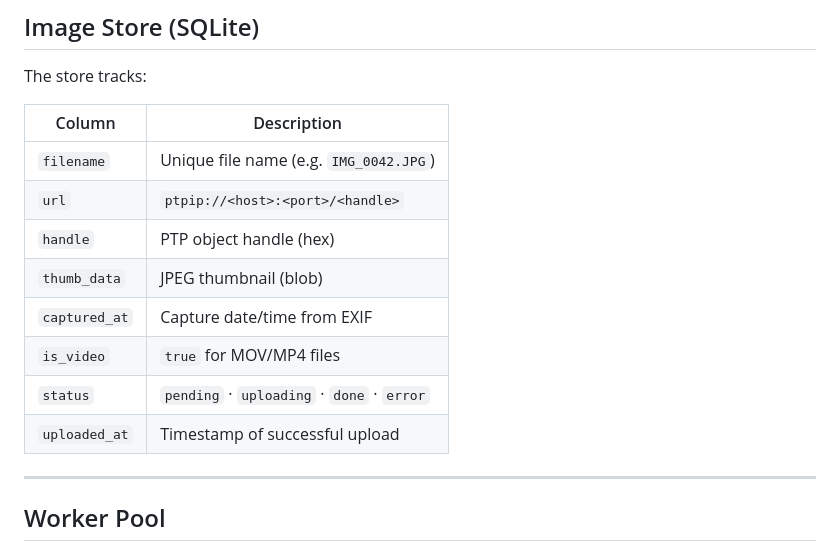
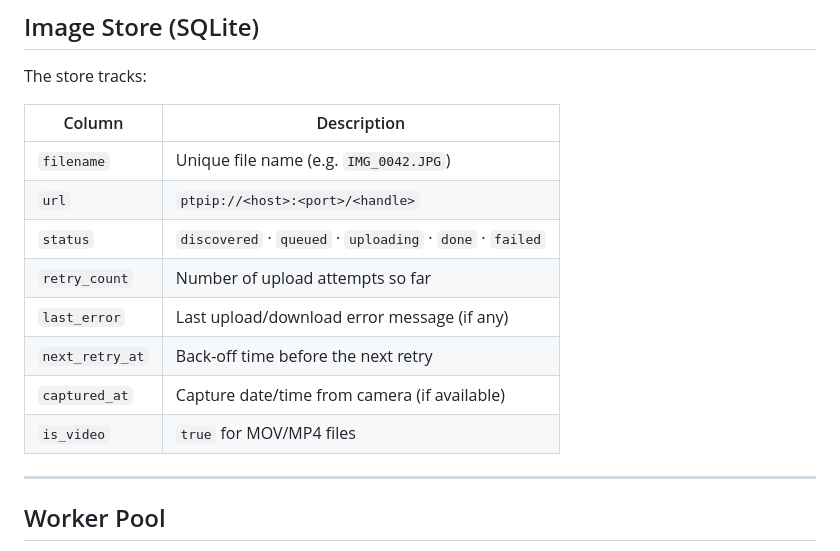
Before and after one commit to pacorreia/canon-proxy, a Markdown page: docs/architecture.md, the part around the change. Rendered like a GitHub page.

Commit message:
Potential fix for pull request finding
Co-authored-by: Copilot Autofix powered by AI <175728472+Copilot@users.noreply.github.com>

```diff
--- a/docs/architecture.md
+++ b/docs/architecture.md
@@ -64,12 +64,12 @@ The store tracks:
 |---|---|
 | `filename` | Unique file name (e.g. `IMG_0042.JPG`) |
 | `url` | `ptpip://<host>:<port>/<handle>` |
-| `handle` | PTP object handle (hex) |
-| `thumb_data` | JPEG thumbnail (blob) |
-| `captured_at` | Capture date/time from EXIF |
+| `status` | `discovered` · `queued` · `uploading` · `done` · `failed` |
+| `retry_count` | Number of upload attempts so far |
+| `last_error` | Last upload/download error message (if any) |
+| `next_retry_at` | Back-off time before the next retry |
+| `captured_at` | Capture date/time from camera (if available) |
 | `is_video` | `true` for MOV/MP4 files |
-| `status` | `pending` · `uploading` · `done` · `error` |
-| `uploaded_at` | Timestamp of successful upload |
 
 ---
 
```
